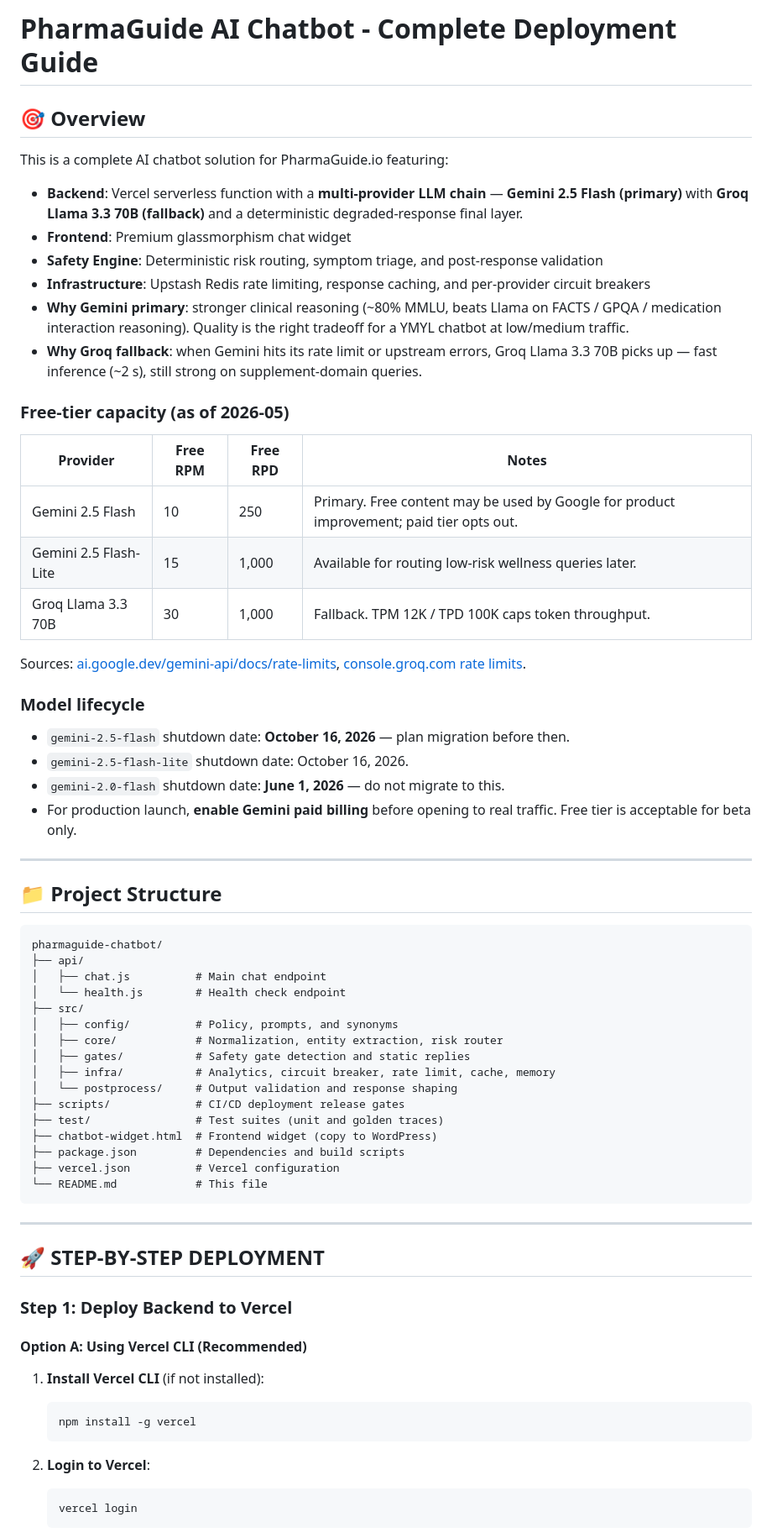
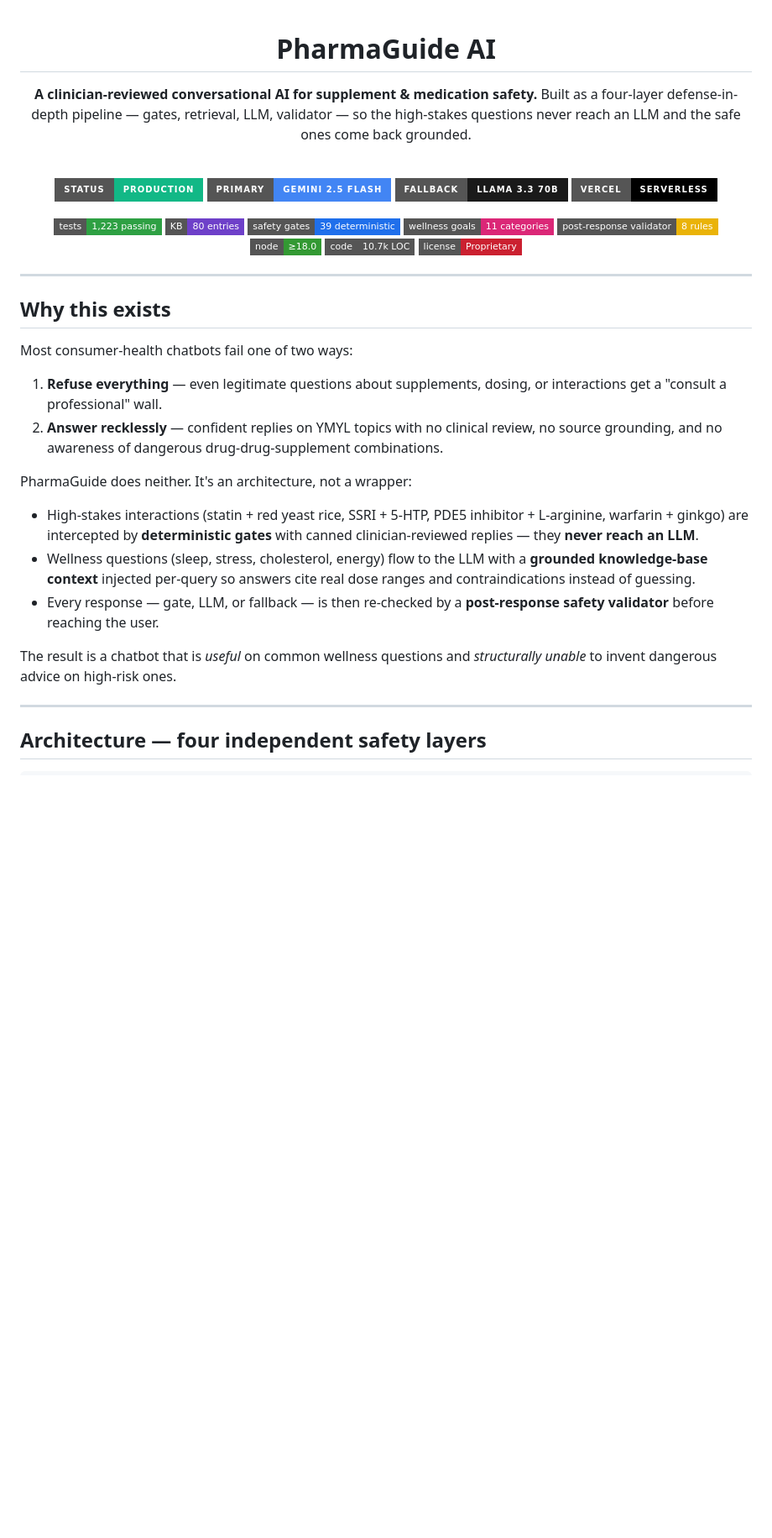
Before and after one commit to seancheick/pharmaguide-chatbot-api, a Markdown page: README.md, the part around one of its changes. Shown at 84% size. GitHub-like rendering; badges without logos; blank space fills up the shorter version.

````diff
--- a/README.md
+++ b/README.md
@@ -1,70 +1,46 @@
-# PharmaGuide AI Chatbot - Complete Deployment Guide
+<div align="center">
 
-## 🎯 Overview
+# PharmaGuide AI
 
-This is a complete AI chatbot solution for PharmaGuide.io featuring:
-- **Backend**: Vercel serverless function with a **multi-provider LLM chain** — **Gemini 2.5 Flash (primary)** with **Groq Llama 3.3 70B (fallback)** and a deterministic degraded-response final layer.
-- **Frontend**: Premium glassmorphism chat widget
-- **Safety Engine**: Deterministic risk routing, symptom triage, and post-response validation
-- **Infrastructure**: Upstash Redis rate limiting, response caching, and per-provider circuit breakers
-- **Why Gemini primary**: stronger clinical reasoning (~80% MMLU, beats Llama on FACTS / GPQA / medication interaction reasoning). Quality is the right tradeoff for a YMYL chatbot at low/medium traffic.
-- **Why Groq fallback**: when Gemini hits its rate limit or upstream errors, Groq Llama 3.3 70B picks up — fast inference (~2 s), still strong on supplement-domain queries.
+**A clinician-reviewed conversational AI for supplement &amp; medication safety.**
+Built as a four-layer defense-in-depth pipeline — gates, retrieval, LLM, validator — so the high-stakes questions never reach an LLM and the safe ones come back grounded.
 
-### Free-tier capacity (as of 2026-05)
+<br />
 
-| Provider | Free RPM | Free RPD | Notes |
-|---|---|---|---|
-| Gemini 2.5 Flash | 10 | 250 | Primary. Free content may be used by Google for product improvement; paid tier opts out. |
-| Gemini 2.5 Flash-Lite | 15 | 1,000 | Available for routing low-risk wellness queries later. |
-| Groq Llama 3.3 70B | 30 | 1,000 | Fallback. TPM 12K / TPD 100K caps token throughput. |
+[![Status](https://img.shields.io/badge/Status-Production-12B886?style=for-the-badge)](#)
+[![Primary LLM](https://img.shields.io/badge/Primary-Gemini%202.5%20Flash-4285F4?style=for-the-badge&logo=google&logoColor=white)](https://ai.google.dev/gemini-api/docs)
+[![Fallback LLM](https://img.shields.io/badge/Fallback-Llama%203.3%2070B-1A1A1A?style=for-the-badge&logo=meta&logoColor=white)](https://groq.com)
+[![Hosting](https://img.shields.io/badge/Vercel-Serverless-000000?style=for-the-badge&logo=vercel&logoColor=white)](https://vercel.com)
 
-Sources: [ai.google.dev/gemini-api/docs/rate-limits](https://ai.google.dev/gemini-api/docs/rate-limits), [console.groq.com rate limits](https://console.groq.com).
+[![Tests](https://img.shields.io/badge/tests-1%2C223%20passing-2EA043?style=flat-square&logo=node.js&logoColor=white)](./test)
+[![KB entries](https://img.shields.io/badge/KB-80%20entries-6E40C9?style=flat-square)](./src/config/knowledgeBase.js)
+[![Safety gates](https://img.shields.io/badge/safety%20gates-39%20deterministic-1F6FEB?style=flat-square)](./src/core/router.js)
+[![Wellness goals](https://img.shields.io/badge/wellness%20goals-11%20categories-DB2777?style=flat-square)](./src/core/wellnessGoalMap.js)
+[![Validator](https://img.shields.io/badge/post--response%20validator-8%20rules-EAB308?style=flat-square)](./src/postprocess/safetyValidator.js)
+[![Node](https://img.shields.io/badge/node-%E2%89%A518.0-339933?style=flat-square&logo=node.js&logoColor=white)](https://nodejs.org)
+[![Code](https://img.shields.io/badge/code-10.7k%20LOC-555555?style=flat-square)](./src)
+[![License](https://img.shields.io/badge/license-Proprietary-CB2030?style=flat-square)](#license)
 
-### Model lifecycle
-
-- `gemini-2.5-flash` shutdown date: **October 16, 2026** — plan migration before then.
-- `gemini-2.5-flash-lite` shutdown date: October 16, 2026.
-- `gemini-2.0-flash` shutdown date: **June 1, 2026** — do not migrate to this.
-- For production launch, **enable Gemini paid billing** before opening to real traffic. Free tier is acceptable for beta only.
+</div>
 
 ---
 
-## 📁 Project Structure
+## Why this exists
 
-```text
-pharmaguide-chatbot/
-├── api/
-│   ├── chat.js          # Main chat endpoint
-│   └── health.js        # Health check endpoint
-├── src/
-│   ├── config/          # Policy, prompts, and synonyms
-│   ├── core/            # Normalization, entity extraction, risk router
-│   ├── gates/           # Safety gate detection and static replies
-│   ├── infra/           # Analytics, circuit breaker, rate limit, cache, memory
-│   └── postprocess/     # Output validation and response shaping
-├── scripts/             # CI/CD deployment release gates
-├── test/                # Test suites (unit and golden traces)
-├── chatbot-widget.html  # Frontend widget (copy to WordPress)
-├── package.json         # Dependencies and build scripts
-├── vercel.json          # Vercel configuration
-└── README.md            # This file
-```
+Most consumer-health chatbots fail one of two ways:
+
+1. **Refuse everything** — even legitimate questions about supplements, dosing, or interactions get a "consult a professional" wall.
+2. **Answer recklessly** — confident replies on YMYL topics with no clinical review, no source grounding, and no awareness of dangerous drug-drug-supplement combinations.
+
+PharmaGuide does neither. It's an architecture, not a wrapper:
+
+- High-stakes interactions (statin + red yeast rice, SSRI + 5-HTP, PDE5 inhibitor + L-arginine, warfarin + ginkgo) are intercepted by **deterministic gates** with canned clinician-reviewed replies — they **never reach an LLM**.
+- Wellness questions (sleep, stress, cholesterol, energy) flow to the LLM with a **grounded knowledge-base context** injected per-query so answers cite real dose ranges and contraindications instead of guessing.
+- Every response — gate, LLM, or fallback — is then re-checked by a **post-response safety validator** before reaching the user.
+
+The result is a chatbot that is *useful* on common wellness questions and *structurally unable* to invent dangerous advice on high-risk ones.
 
 ---
 
-## 🚀 STEP-BY-STEP DEPLOYMENT
+## Architecture — four independent safety layers
 
-### Step 1: Deploy Backend to Vercel
-
-#### Option A: Using Vercel CLI (Recommended)
-
-1. **Install Vercel CLI** (if not installed):
-   ```bash
-   npm install -g vercel
-   ```
-
-2. **Login to Vercel**:
-   ```bash
-   vercel login
-   ```
-
````
Also changed, not shown: other parts of README.md (+136 -289 lines).
